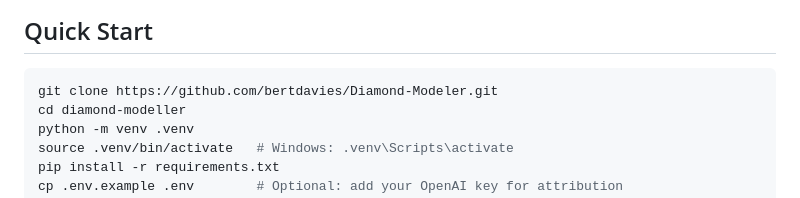
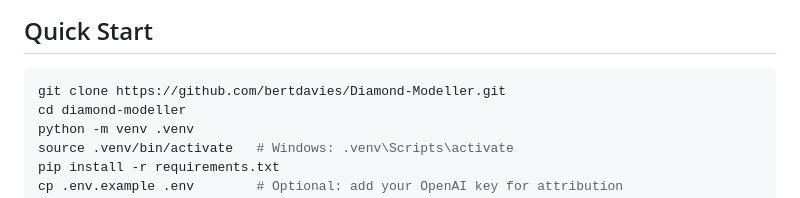
Before and after one commit to bertdavies/Diamond-Modeller, a Markdown page: README.md, the part around the change. GitHub-like rendering.

Commit message:
Update git clone URL to match renamed repo
Made-with: Cursor

````diff
--- a/README.md
+++ b/README.md
@@ -163,7 +163,7 @@ An example Scattered Spider kill chain analysis ships with the project in `examp
 ## Quick Start
 
 ```bash
-git clone https://github.com/bertdavies/Diamond-Modeler.git
+git clone https://github.com/bertdavies/Diamond-Modeller.git
 cd diamond-modeller
 python -m venv .venv
 source .venv/bin/activate   # Windows: .venv\Scripts\activate
````
